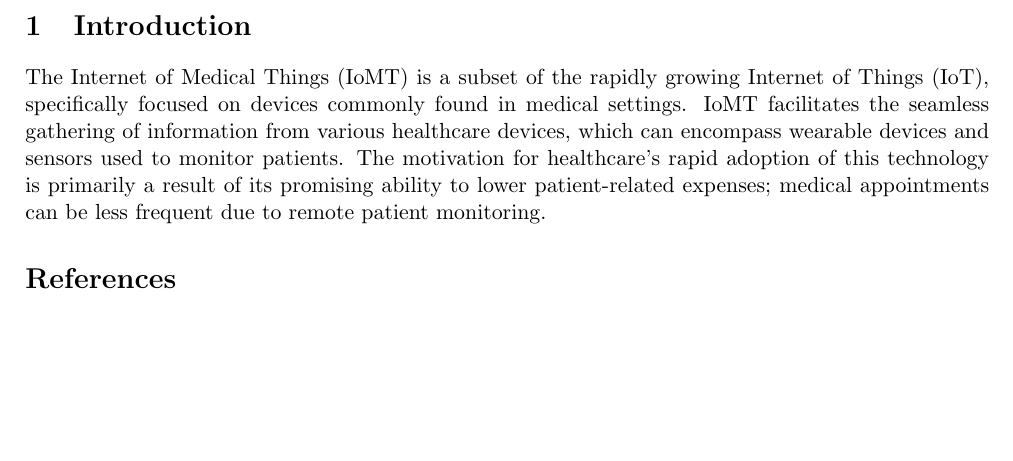
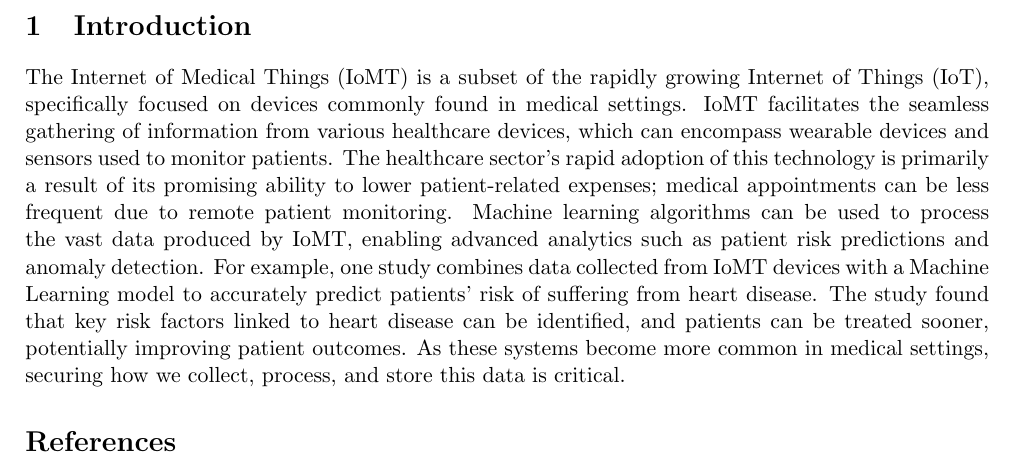
Before and after one commit to sssspppuud/Network-Intrusion-Detection-System-with-Explainable-Deep-Learning, a LaTeX document (Literature Review/main.tex): part of page 2 of 2, cut so that both start at the same text, the shorter picture padded with empty space. Compiled offline with pdfLaTeX.

Commit message:
Added to introduction

```diff
--- a/Literature Review/main.tex
+++ b/Literature Review/main.tex
@@ -89,13 +89,9 @@
 % and is primarily used in assisting medical staff in diagnosing patients
 % \cite{ghubaish2020recent}
 
-The Internet of Medical Things (IoMT) is a subset of the rapidly growing Internet of Things (IoT),
-specifically focused on devices commonly found in medical settings. IoMT facilitates the seamless
-gathering of information from various healthcare devices, which can encompass wearable devices and
-sensors used to monitor patients. The motivation for healthcare's rapid adoption of this
-technology is primarily a result of its promising ability to lower patient-related expenses;
-medical appointments can be less frequent due to remote patient monitoring.
-
+The Internet of Medical Things (IoMT) is a subset of the rapidly growing Internet of Things (IoT), specifically focused on devices commonly found in medical settings. IoMT facilitates the seamless gathering of information from various healthcare devices, which can encompass wearable devices and sensors used to monitor patients.
+The healthcare sector’s rapid adoption of this technology is primarily a result of its promising ability to lower patient-related expenses; medical appointments can be less frequent due to remote patient monitoring. Machine learning algorithms can be used to process the vast data produced by IoMT, enabling advanced analytics such as patient risk predictions and anomaly detection. For example, one study combines data collected from IoMT devices with a Machine Learning model to accurately predict patients' risk of suffering from heart disease. The study found that key risk factors linked to heart disease can be identified, and patients can be treated sooner, potentially improving patient outcomes.
+As these systems become more common in medical settings, securing how we collect, process, and store this data is critical.
 %%%%%%%%%%%%%%%%%%%%%%%%%%%%%%%%%%%%%%%%%%%%%%%%%%%%%%%%%%%%%%%%%%%%%
 %
 %    Example of a section
```
Also changed, not shown: Literature Review/main.pdf, Reading/Heart Disease.pdf (renamed from Reading/imot_healthcare_uses.pdf).
